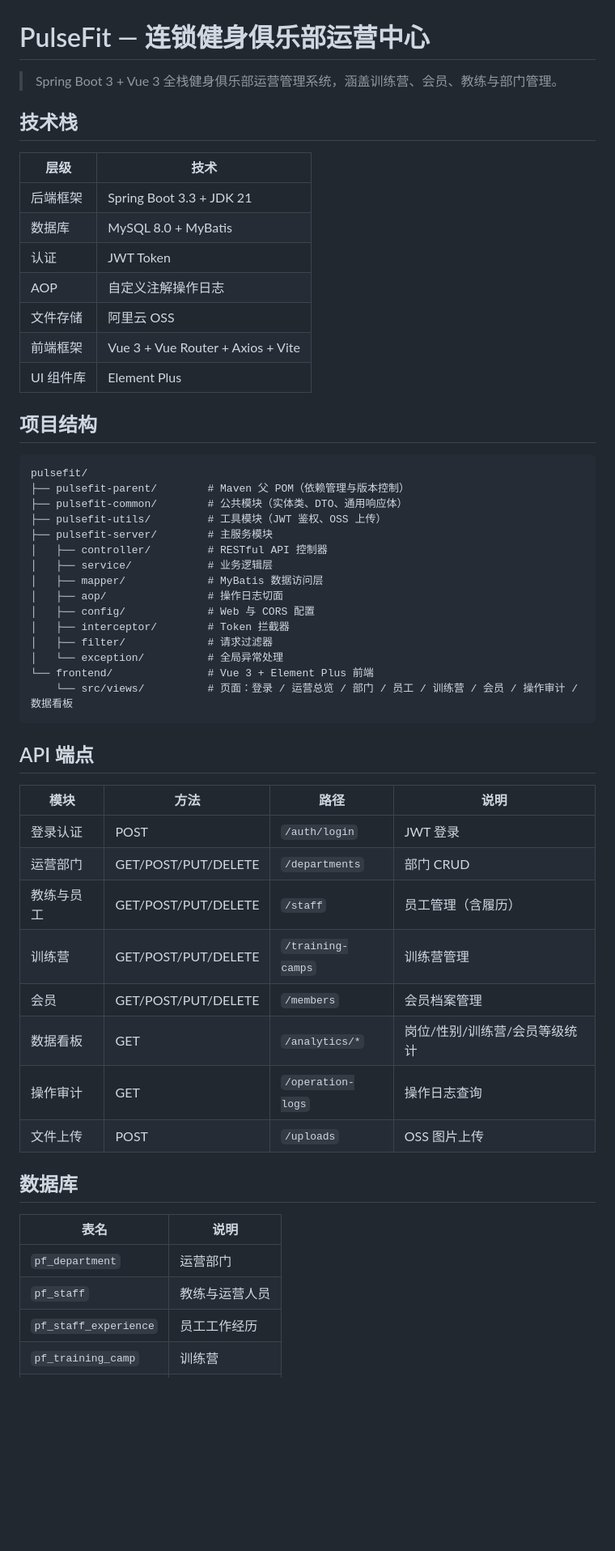
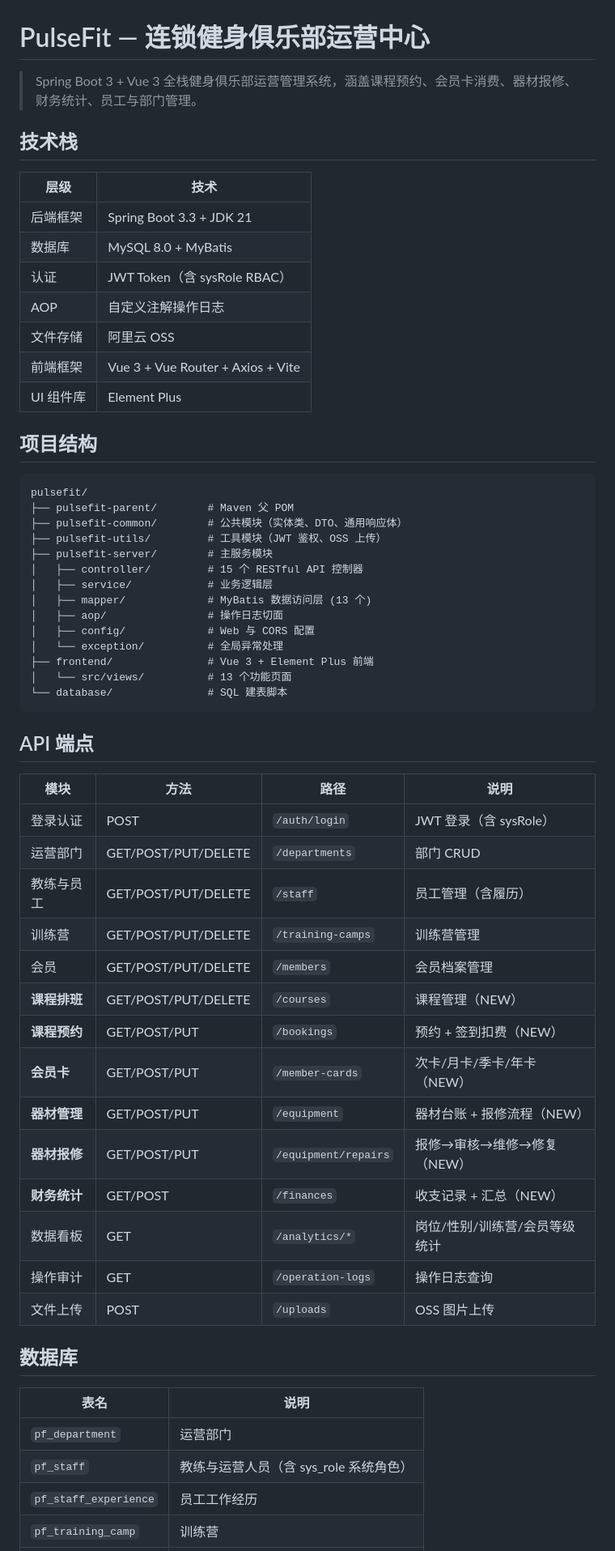
Before and after one commit to H66666666666666/pulsefit, a Markdown page: README.md, the part around one of its changes. Shown at 81% size. Drawn GitHub-style; blank space fills up the shorter version.

````diff
--- a/README.md
+++ b/README.md
@@ -1,6 +1,6 @@
 # PulseFit — 连锁健身俱乐部运营中心
 
-> Spring Boot 3 + Vue 3 全栈健身俱乐部运营管理系统，涵盖训练营、会员、教练与部门管理。
+> Spring Boot 3 + Vue 3 全栈健身俱乐部运营管理系统，涵盖课程预约、会员卡消费、器材报修、财务统计、员工与部门管理。
 
 ## 技术栈
 
@@ -8,7 +8,7 @@
 |------|------|
 | 后端框架 | Spring Boot 3.3 + JDK 21 |
 | 数据库 | MySQL 8.0 + MyBatis |
-| 认证 | JWT Token |
+| 认证 | JWT Token（含 sysRole RBAC） |
 | AOP | 自定义注解操作日志 |
 | 文件存储 | 阿里云 OSS |
 | 前端框架 | Vue 3 + Vue Router + Axios + Vite |
@@ -18,31 +18,36 @@
 
 ```
 pulsefit/
-├── pulsefit-parent/        # Maven 父 POM（依赖管理与版本控制）
+├── pulsefit-parent/        # Maven 父 POM
 ├── pulsefit-common/        # 公共模块（实体类、DTO、通用响应体）
 ├── pulsefit-utils/         # 工具模块（JWT 鉴权、OSS 上传）
 ├── pulsefit-server/        # 主服务模块
-│   ├── controller/         # RESTful API 控制器
+│   ├── controller/         # 15 个 RESTful API 控制器
 │   ├── service/            # 业务逻辑层
-│   ├── mapper/             # MyBatis 数据访问层
+│   ├── mapper/             # MyBatis 数据访问层 (13 个)
 │   ├── aop/                # 操作日志切面
 │   ├── config/             # Web 与 CORS 配置
-│   ├── interceptor/        # Token 拦截器
-│   ├── filter/             # 请求过滤器
 │   └── exception/          # 全局异常处理
-└── frontend/               # Vue 3 + Element Plus 前端
-    └── src/views/          # 页面：登录 / 运营总览 / 部门 / 员工 / 训练营 / 会员 / 操作审计 / 数据看板
+├── frontend/               # Vue 3 + Element Plus 前端
+│   └── src/views/          # 13 个功能页面
+└── database/               # SQL 建表脚本
 ```
 
 ## API 端点
 
 | 模块 | 方法 | 路径 | 说明 |
 |------|------|------|------|
-| 登录认证 | POST | `/auth/login` | JWT 登录 |
+| 登录认证 | POST | `/auth/login` | JWT 登录（含 sysRole） |
 | 运营部门 | GET/POST/PUT/DELETE | `/departments` | 部门 CRUD |
 | 教练与员工 | GET/POST/PUT/DELETE | `/staff` | 员工管理（含履历） |
 | 训练营 | GET/POST/PUT/DELETE | `/training-camps` | 训练营管理 |
 | 会员 | GET/POST/PUT/DELETE | `/members` | 会员档案管理 |
+| **课程排班** | GET/POST/PUT/DELETE | `/courses` | 课程管理（NEW） |
+| **课程预约** | GET/POST/PUT | `/bookings` | 预约 + 签到扣费（NEW） |
+| **会员卡** | GET/POST/PUT | `/member-cards` | 次卡/月卡/季卡/年卡（NEW） |
+| **器材管理** | GET/POST/PUT | `/equipment` | 器材台账 + 报修流程（NEW） |
+| **器材报修** | GET/POST/PUT | `/equipment/repairs` | 报修→审核→维修→修复（NEW） |
+| **财务统计** | GET/POST | `/finances` | 收支记录 + 汇总（NEW） |
 | 数据看板 | GET | `/analytics/*` | 岗位/性别/训练营/会员等级统计 |
 | 操作审计 | GET | `/operation-logs` | 操作日志查询 |
 | 文件上传 | POST | `/uploads` | OSS 图片上传 |
@@ -52,7 +57,7 @@ pulsefit/
 | 表名 | 说明 |
 |------|------|
 | `pf_department` | 运营部门 |
-| `pf_staff` | 教练与运营人员 |
+| `pf_staff` | 教练与运营人员（含 sys_role 系统角色） |
 | `pf_staff_experience` | 员工工作经历 |
 | `pf_training_camp` | 训练营 |
 | `pf_member` | 会员档案 |
````
Also changed, not shown: other parts of README.md (+40 -20 lines).
